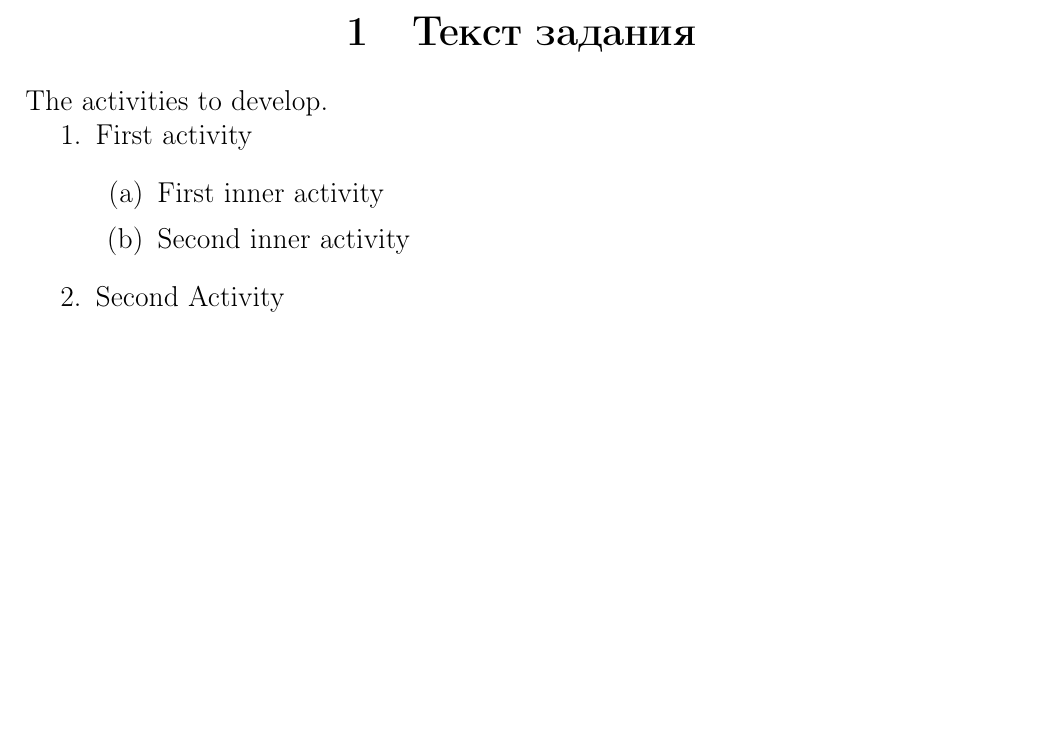
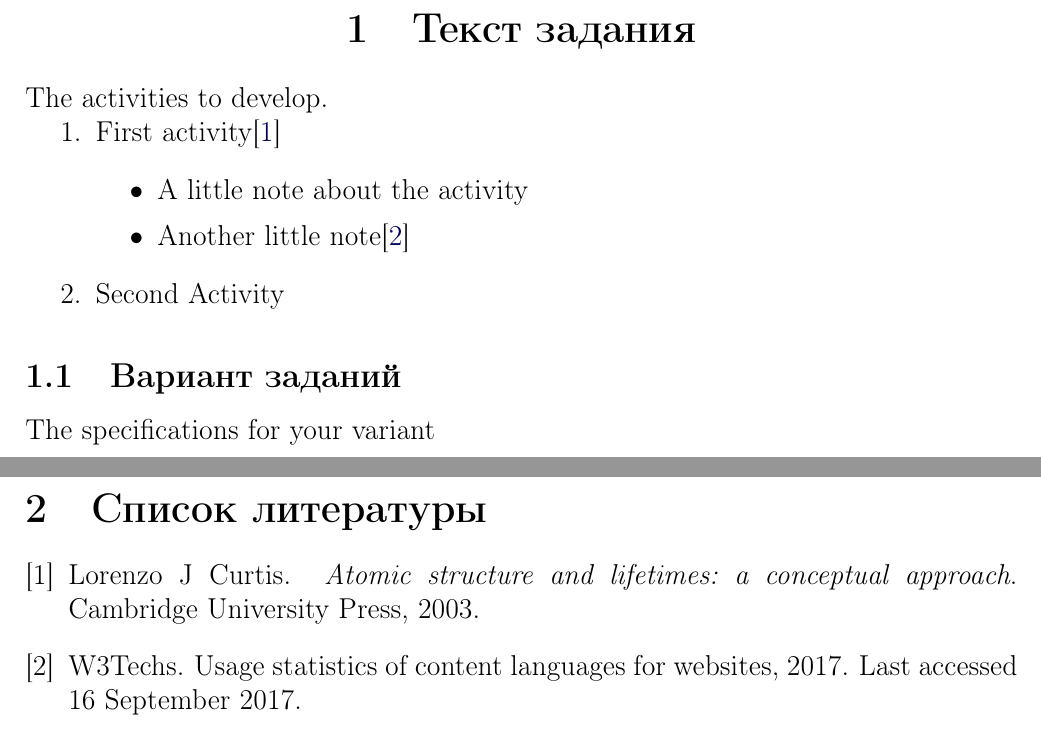
Before and after one commit to Jorgemayor/ITMO-TemplateReport, a LaTeX document (main.tex, which reads bibliography.tex, description.tex): part of page 3 of 3 before the commit and two parts of pages 3 and 4 of 4 after it, the two joined at a grey line, cut so that both start at the same text, the shorter picture padded with empty space. Compiled offline with pdfLaTeX.

Commit message:
Add bibliography, implement links

```diff
--- /dev/null
+++ b/bibliography.tex
@@ -0,0 +1,3 @@
+\bibliographystyle{unsrt}
+\bibliography{refs}
+\newpage
--- a/description.tex
+++ b/description.tex
@@ -3,10 +3,13 @@
 \end{center}
 The activities to develop.
 \begin{enumerate}
-    \item First activity
-    \begin{enumerate}
-        \item First inner activity
-        \item Second inner activity
-    \end{enumerate}
+    \item First activity\cite{curtis}
+    \begin{itemize}
+        \item A little note about the activity
+        \item Another little note\cite{web:lang:stats}
+    \end{itemize}
     \item Second Activity
 \end{enumerate}
+\subsection{Вариант заданий}
+The specifications for your variant
+\newpage
--- a/main.tex
+++ b/main.tex
@@ -4,8 +4,14 @@
 \usepackage[english,russian]{babel}
 \usepackage{geometry}
 \usepackage{graphicx}
+\usepackage[nottoc,numbib]{tocbibind}
+\usepackage{hyperref}
+\usepackage[dvipsnames]{xcolor}
 
 \graphicspath{ {images/} }
+
+\definecolor{color1}{RGB}{0,0,90} % Color of the sections and cites
+\hypersetup{hidelinks,colorlinks,breaklinks=true,urlcolor=black,citecolor=color1,linkcolor=color1,bookmarksopen=false}
 
 % Margins
 \geometry{left=2cm}
```
Also changed, not shown: refs.bib (added, +26 -0 lines), main.tex (1 more changed lines).
